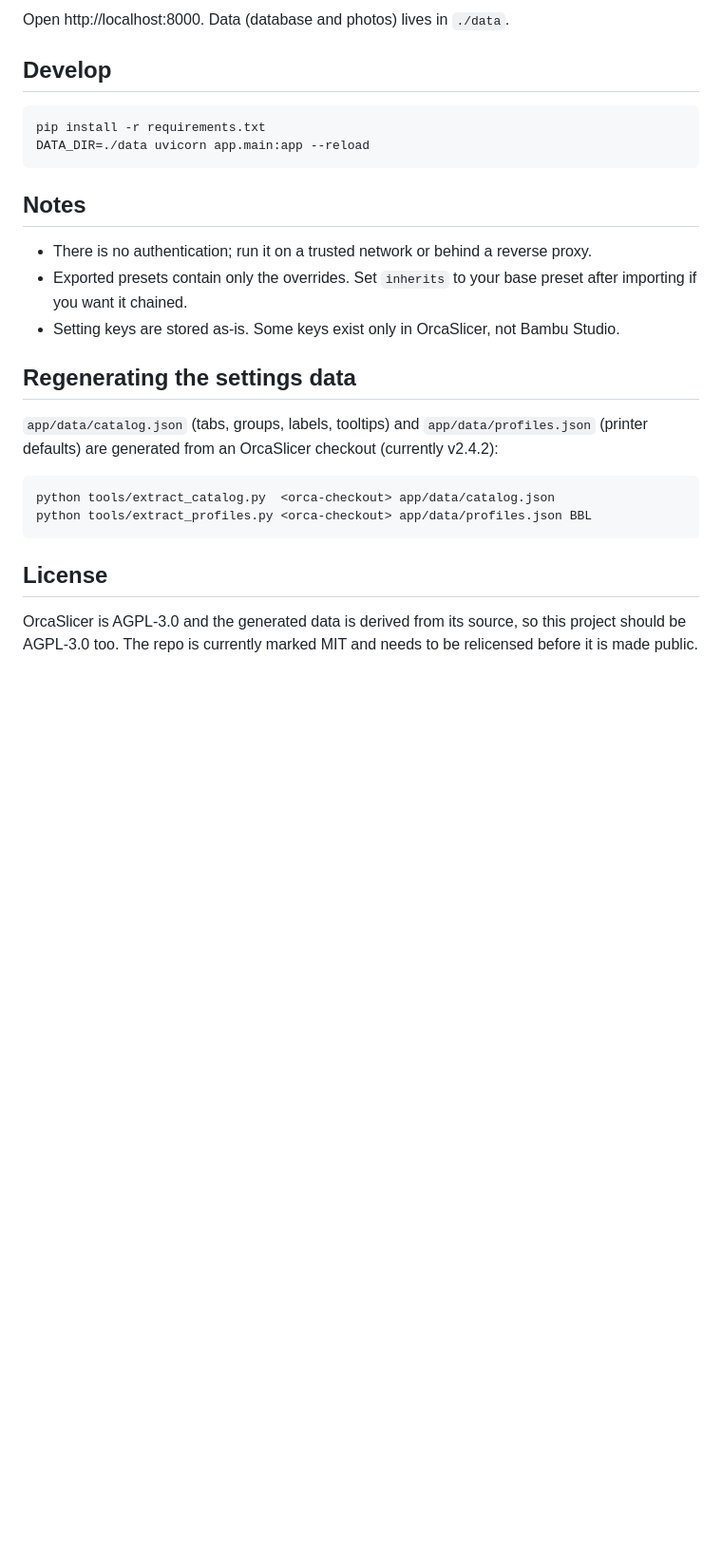
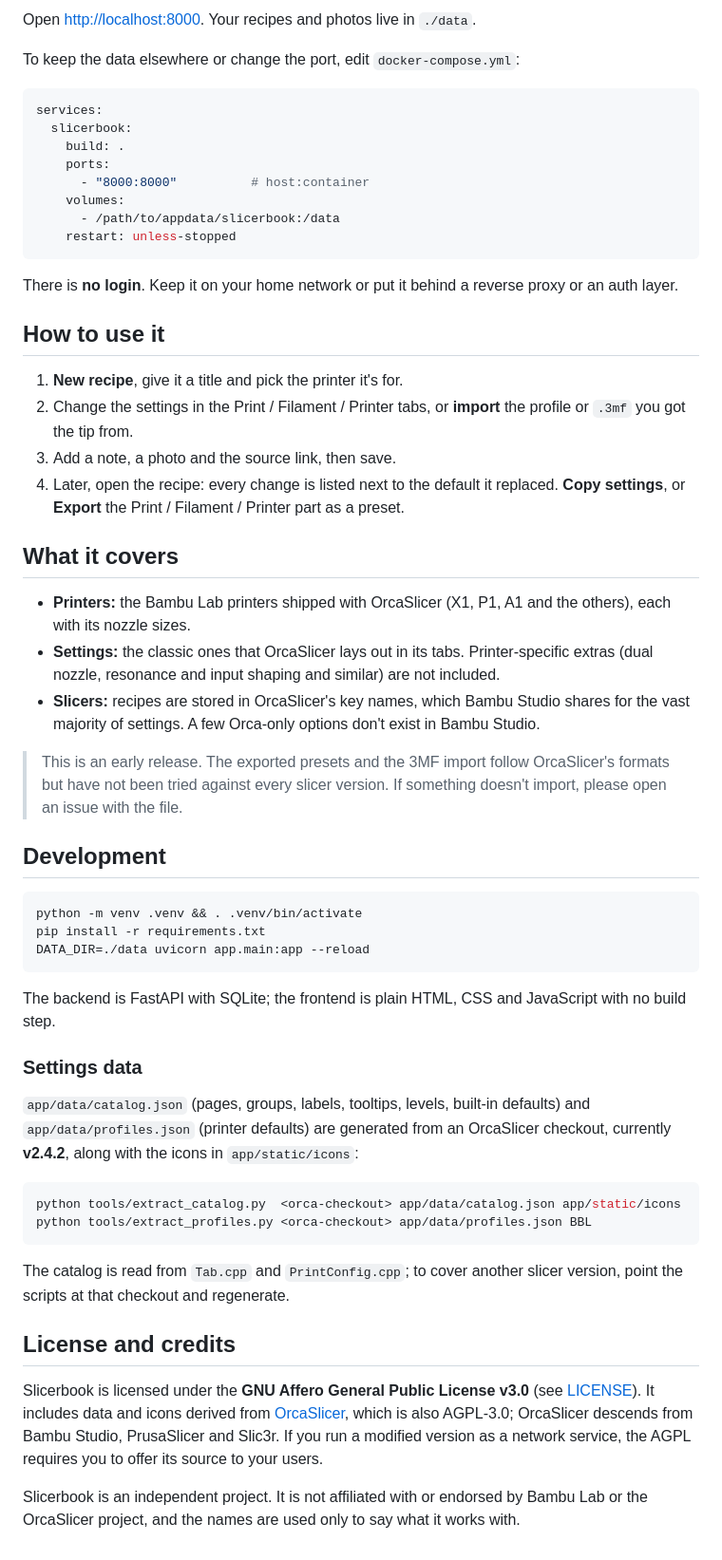
Before and after one commit to edos08/slicerbook, a Markdown page: README.md, the part around one of its changes. Shown at 95% size. Rendered like a GitHub page; blank space fills up the shorter version.

````diff
--- a/README.md
+++ b/README.md
@@ -21,31 +42,71 @@ docker compose up -d
 ```
 
-Open http://localhost:8000. Data (database and photos) lives in `./data`.
+Open <http://localhost:8000>. Your recipes and photos live in `./data`.
 
-## Develop
+To keep the data elsewhere or change the port, edit `docker-compose.yml`:
+
+```yaml
+services:
+  slicerbook:
+    build: .
+    ports:
+      - "8000:8000"          # host:container
+    volumes:
+      - /path/to/appdata/slicerbook:/data
+    restart: unless-stopped
+```
+
+There is **no login**. Keep it on your home network or put it behind a reverse proxy or an auth layer.
+
+## How to use it
+
+1. **New recipe**, give it a title and pick the printer it's for.
+2. Change the settings in the Print / Filament / Printer tabs, or **import** the profile or `.3mf` you got the tip from.
+3. Add a note, a photo and the source link, then save.
+4. Later, open the recipe: every change is listed next to the default it replaced. **Copy settings**, or **Export** the
+   Print / Filament / Printer part as a preset.
+
+## What it covers
+
+- **Printers:** the Bambu Lab printers shipped with OrcaSlicer (X1, P1, A1 and the others), each with its nozzle sizes.
+- **Settings:** the classic ones that OrcaSlicer lays out in its tabs. Printer-specific extras (dual nozzle, resonance and
+  input shaping and similar) are not included.
+- **Slicers:** recipes are stored in OrcaSlicer's key names, which Bambu Studio shares for the vast majority of settings.
+  A few Orca-only options don't exist in Bambu Studio.
+
+> This is an early release. The exported presets and the 3MF import follow OrcaSlicer's formats but have not been tried
+> against every slicer version. If something doesn't import, please open an issue with the file.
+
+## Development
 
 ```sh
+python -m venv .venv && . .venv/bin/activate
 pip install -r requirements.txt
 DATA_DIR=./data uvicorn app.main:app --reload
 ```
 
-## Notes
+The backend is FastAPI with SQLite; the frontend is plain HTML, CSS and JavaScript with no build step.
 
-- There is no authentication; run it on a trusted network or behind a reverse proxy.
-- Exported presets contain only the overrides. Set `inherits` to your base preset after importing if you want it chained.
-- Setting keys are stored as-is. Some keys exist only in OrcaSlicer, not Bambu Studio.
+### Settings data
 
-## Regenerating the settings data
-
-`app/data/catalog.json` (tabs, groups, labels, tooltips) and `app/data/profiles.json` (printer defaults) are generated
-from an OrcaSlicer checkout (currently v2.4.2):
+`app/data/catalog.json` (pages, groups, labels, tooltips, levels, built-in defaults) and `app/data/profiles.json`
+(printer defaults) are generated from an OrcaSlicer checkout, currently **v2.4.2**, along with the icons in
+`app/static/icons`:
 
 ```sh
-python tools/extract_catalog.py  <orca-checkout> app/data/catalog.json
+python tools/extract_catalog.py  <orca-checkout> app/data/catalog.json app/static/icons
 python tools/extract_profiles.py <orca-checkout> app/data/profiles.json BBL
 ```
 
-## License
+The catalog is read from `Tab.cpp` and `PrintConfig.cpp`; to cover another slicer version, point the scripts at that
+checkout and regenerate.
 
-OrcaSlicer is AGPL-3.0 and the generated data is derived from its source, so this project should be AGPL-3.0 too.
-The repo is currently marked MIT and needs to be relicensed before it is made public.
+## License and credits
+
+Slicerbook is licensed under the **GNU Affero General Public License v3.0** (see [LICENSE](LICENSE)). It includes data and
+icons derived from [OrcaSlicer](https://github.com/SoftFever/OrcaSlicer), which is also AGPL-3.0; OrcaSlicer descends
+from Bambu Studio, PrusaSlicer and Slic3r. If you run a modified version as a network service, the AGPL requires you to
+offer its source to your users.
+
+Slicerbook is an independent project. It is not affiliated with or endorsed by Bambu Lab or the OrcaSlicer project, and
+the names are used only to say what it works with.
````
Also changed, not shown: other parts of README.md (+35 -14 lines), docs/editor-dark.png (added), docs/editor.png (added), docs/gallery.png (added), docs/recipe.png (added), 7 other files.
